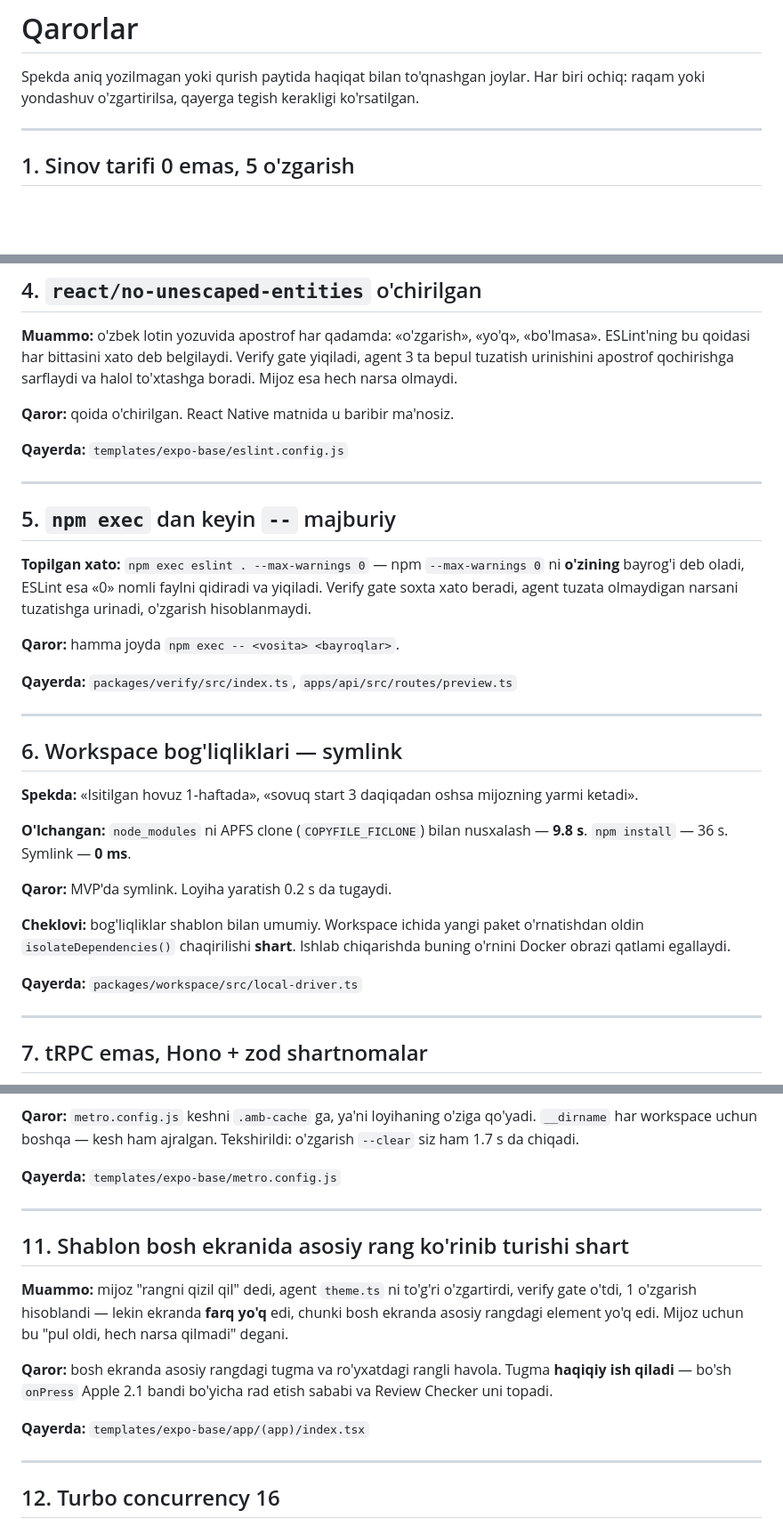
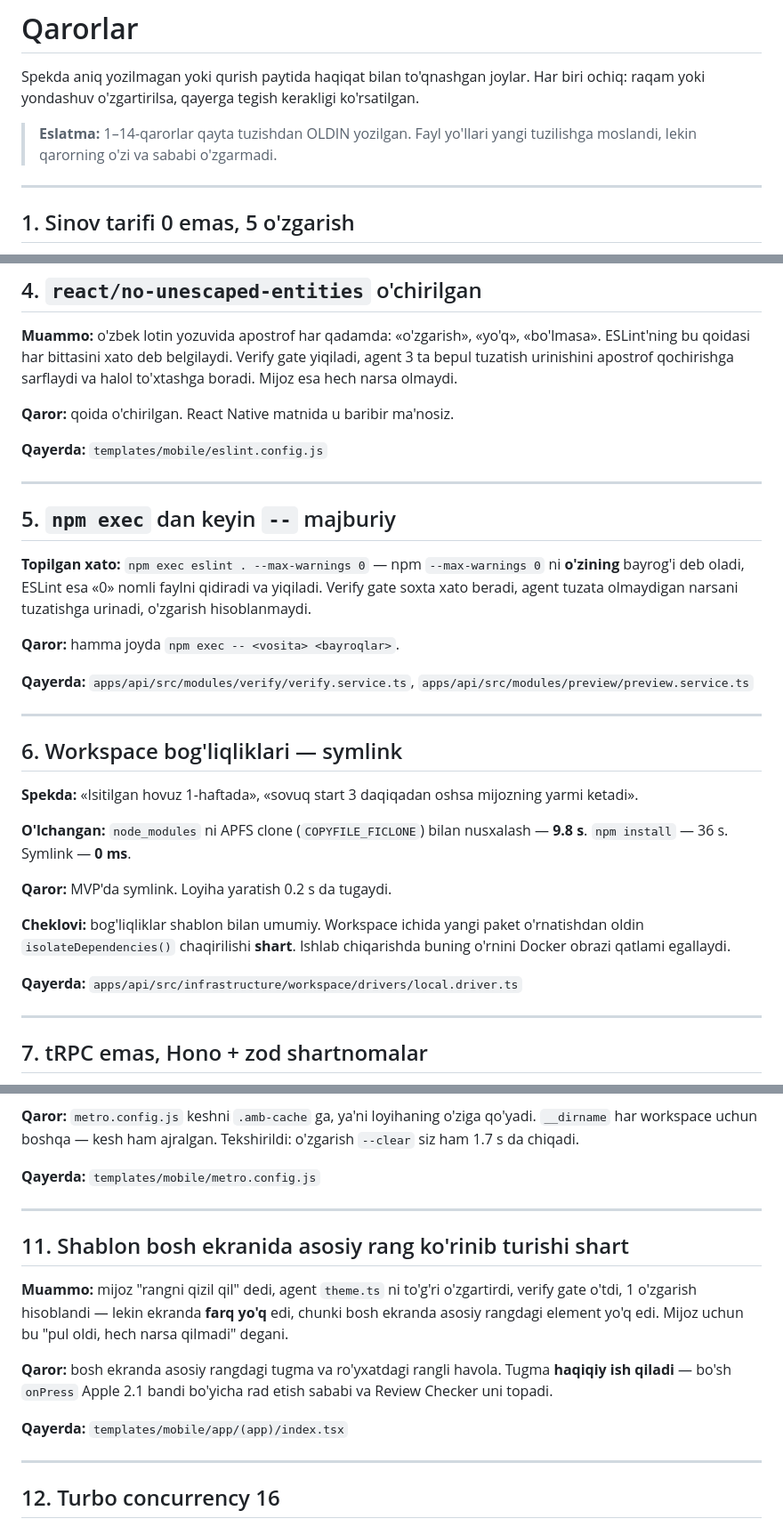
Before and after one commit to AbdurakhmonZiyodov/ai-mobile-builder, a Markdown page: docs/DECISIONS.md, 3 parts joined by grey strips. Shown at 89% size. Rendered like a GitHub page; blank space fills up the shorter version.

```diff
--- a/docs/DECISIONS.md
+++ b/docs/DECISIONS.md
@@ -2,6 +2,10 @@
 
 Spekda aniq yozilmagan yoki qurish paytida haqiqat bilan to'qnashgan joylar.
 Har biri ochiq: raqam yoki yondashuv o'zgartirilsa, qayerga tegish kerakligi ko'rsatilgan.
+
+> **Eslatma:** 1–14-qarorlar qayta tuzishdan OLDIN yozilgan. Fayl yo'llari
+> yangi tuzilishga moslandi, lekin qarorning o'zi va sababi o'zgarmadi.
+
 
 ---
 
@@ -59,7 +63,7 @@ halol to'xtashga boradi. Mijoz esa hech narsa olmaydi.
 
 **Qaror:** qoida o'chirilgan. React Native matnida u baribir ma'nosiz.
 
-**Qayerda:** `templates/expo-base/eslint.config.js`
+**Qayerda:** `templates/mobile/eslint.config.js`
 
 ---
 
@@ -72,7 +76,7 @@ urinadi, o'zgarish hisoblanmaydi.
 
 **Qaror:** hamma joyda `npm exec -- <vosita> <bayroqlar>`.
 
-**Qayerda:** `packages/verify/src/index.ts`, `apps/api/src/routes/preview.ts`
+**Qayerda:** `apps/api/src/modules/verify/verify.service.ts`, `apps/api/src/modules/preview/preview.service.ts`
 
 ---
 
@@ -90,7 +94,7 @@ yarmi ketadi».
 o'rnatishdan oldin `isolateDependencies()` chaqirilishi **shart**. Ishlab
 chiqarishda buning o'rnini Docker obrazi qatlami egallaydi.
 
-**Qayerda:** `packages/workspace/src/local-driver.ts`
+**Qayerda:** `apps/api/src/infrastructure/workspace/drivers/local.driver.ts`
 
 ---
 
@@ -135,7 +139,7 @@ mijozning bundle'i boshqasiga tushishi mumkin edi.
 qo'yadi. `__dirname` har workspace uchun boshqa — kesh ham ajralgan.
 Tekshirildi: o'zgarish `--clear` siz ham 1.7 s da chiqadi.
 
-**Qayerda:** `templates/expo-base/metro.config.js`
+**Qayerda:** `templates/mobile/metro.config.js`
 
 ---
 
@@ -150,7 +154,7 @@ Mijoz uchun bu "pul oldi, hech narsa qilmadi" degani.
 Tugma **haqiqiy ish qiladi** — bo'sh `onPress` Apple 2.1 bandi bo'yicha rad
 etish sababi va Review Checker uni topadi.
 
-**Qayerda:** `templates/expo-base/app/(app)/index.tsx`
+**Qayerda:** `templates/mobile/app/(app)/index.tsx`
 
 ---
 
```
Also changed, not shown: other parts of docs/DECISIONS.md (+1 -1 lines), docs/ARCHITECTURE.md (+69 -78 lines).
